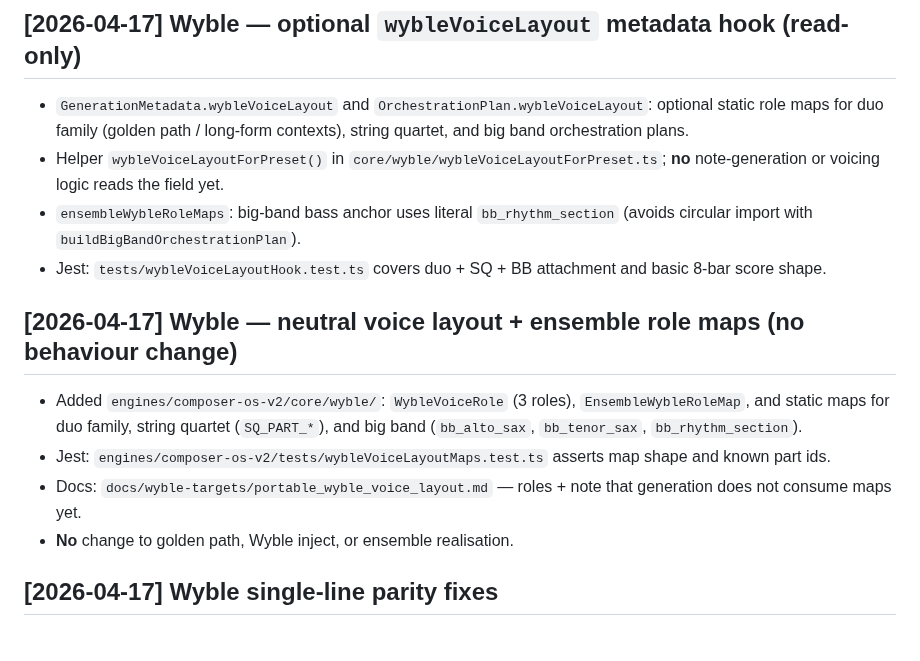
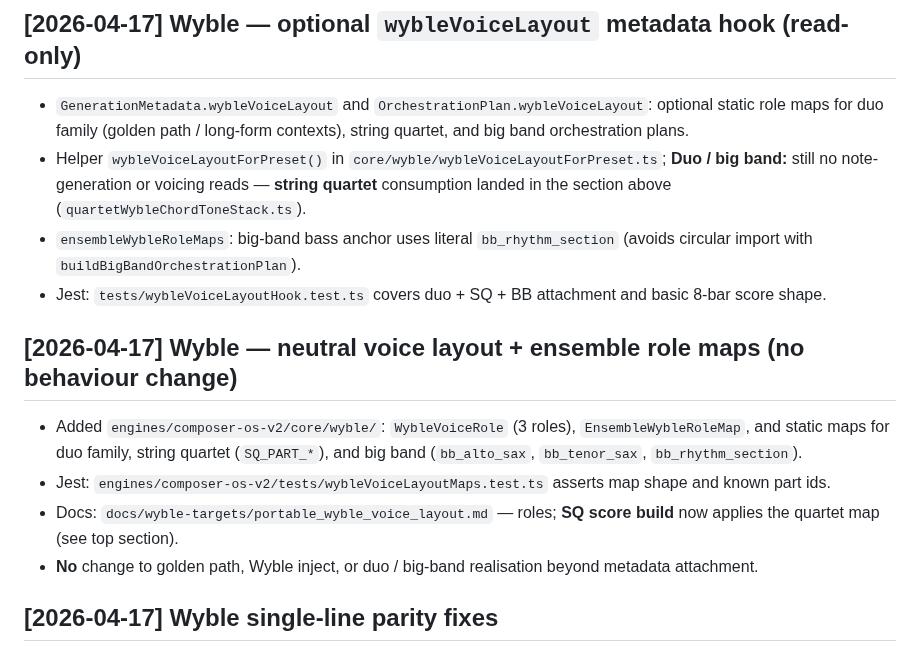
Before and after one commit to mikeb55/creative-engines, a Markdown page: docs/CHANGELOG.md, the part around the change. GitHub-like rendering.

Commit message:
docs: align Wyble changelog entries with SQ score consumption
Made-with: Cursor

```diff
--- a/docs/CHANGELOG.md
+++ b/docs/CHANGELOG.md
@@ -9,7 +9,7 @@
 ## [2026-04-17] Wyble — optional `wybleVoiceLayout` metadata hook (read-only)
 
 - `GenerationMetadata.wybleVoiceLayout` and `OrchestrationPlan.wybleVoiceLayout`: optional static role maps for duo family (golden path / long-form contexts), string quartet, and big band orchestration plans.
-- Helper `wybleVoiceLayoutForPreset()` in `core/wyble/wybleVoiceLayoutForPreset.ts`; **no** note-generation or voicing logic reads the field yet.
+- Helper `wybleVoiceLayoutForPreset()` in `core/wyble/wybleVoiceLayoutForPreset.ts`; **Duo / big band:** still no note-generation or voicing reads — **string quartet** consumption landed in the section above (`quartetWybleChordToneStack.ts`).
 - `ensembleWybleRoleMaps`: big-band bass anchor uses literal `bb_rhythm_section` (avoids circular import with `buildBigBandOrchestrationPlan`).
 - Jest: `tests/wybleVoiceLayoutHook.test.ts` covers duo + SQ + BB attachment and basic 8-bar score shape.
 
@@ -17,8 +17,8 @@
 
 - Added `engines/composer-os-v2/core/wyble/`: `WybleVoiceRole` (3 roles), `EnsembleWybleRoleMap`, and static maps for duo family, string quartet (`SQ_PART_*`), and big band (`bb_alto_sax`, `bb_tenor_sax`, `bb_rhythm_section`).
 - Jest: `engines/composer-os-v2/tests/wybleVoiceLayoutMaps.test.ts` asserts map shape and known part ids.
-- Docs: `docs/wyble-targets/portable_wyble_voice_layout.md` — roles + note that generation does not consume maps yet.
-- **No** change to golden path, Wyble inject, or ensemble realisation.
+- Docs: `docs/wyble-targets/portable_wyble_voice_layout.md` — roles; **SQ score build** now applies the quartet map (see top section).
+- **No** change to golden path, Wyble inject, or duo / big-band realisation beyond metadata attachment.
 
 ## [2026-04-17] Wyble single-line parity fixes
 
```
